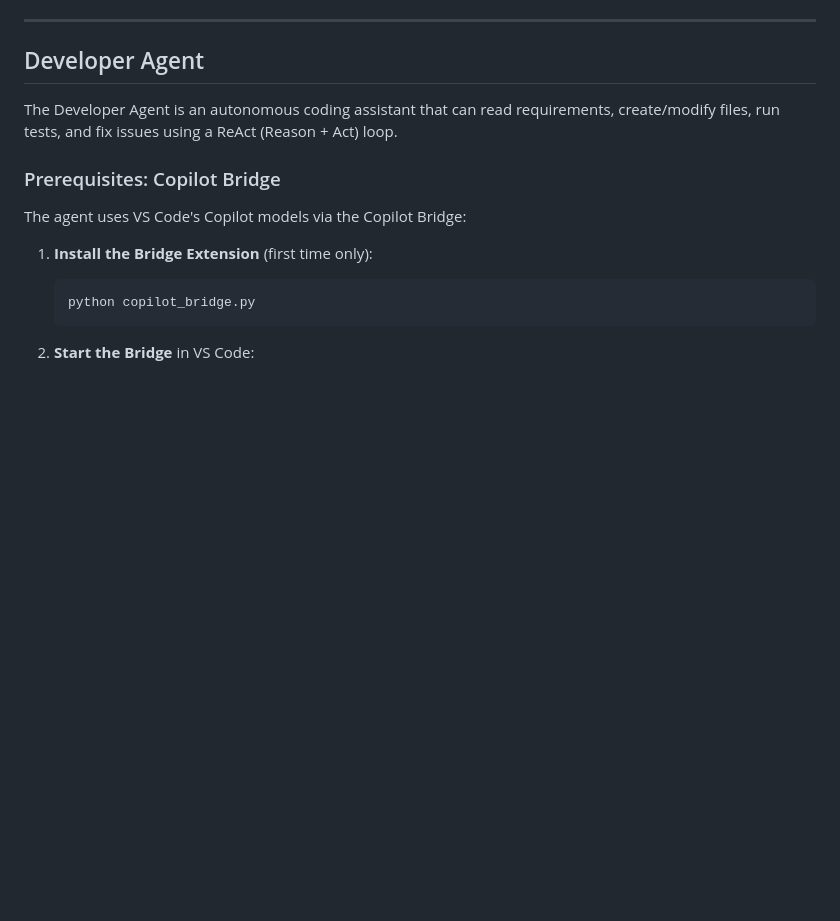
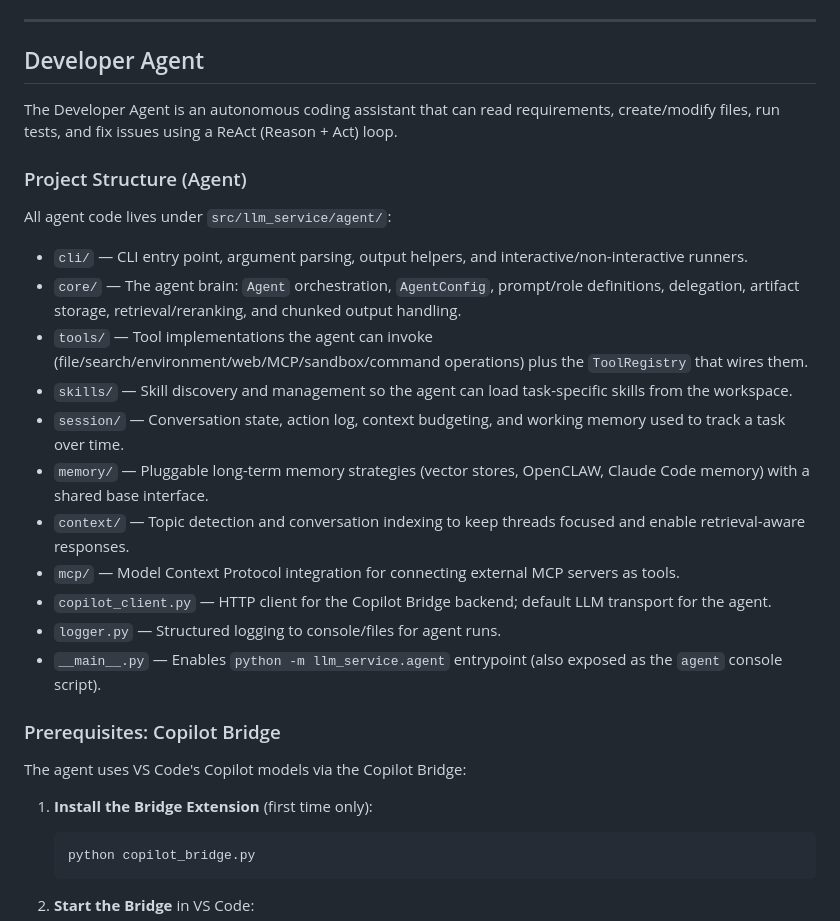
Before and after one commit to 2024090617/note, a Markdown page: llm-service/README.md, the part around the change. Drawn GitHub-style; blank space fills up the shorter version.

Commit message:
docs: describe agent project structure

```diff
--- a/llm-service/README.md
+++ b/llm-service/README.md
@@ -221,6 +221,22 @@ Check the `examples/` directory:
 
 The Developer Agent is an autonomous coding assistant that can read requirements, create/modify files, run tests, and fix issues using a ReAct (Reason + Act) loop.
 
+### Project Structure (Agent)
+
+All agent code lives under `src/llm_service/agent/`:
+
+- `cli/` — CLI entry point, argument parsing, output helpers, and interactive/non-interactive runners.
+- `core/` — The agent brain: `Agent` orchestration, `AgentConfig`, prompt/role definitions, delegation, artifact storage, retrieval/reranking, and chunked output handling.
+- `tools/` — Tool implementations the agent can invoke (file/search/environment/web/MCP/sandbox/command operations) plus the `ToolRegistry` that wires them.
+- `skills/` — Skill discovery and management so the agent can load task-specific skills from the workspace.
+- `session/` — Conversation state, action log, context budgeting, and working memory used to track a task over time.
+- `memory/` — Pluggable long-term memory strategies (vector stores, OpenCLAW, Claude Code memory) with a shared base interface.
+- `context/` — Topic detection and conversation indexing to keep threads focused and enable retrieval-aware responses.
+- `mcp/` — Model Context Protocol integration for connecting external MCP servers as tools.
+- `copilot_client.py` — HTTP client for the Copilot Bridge backend; default LLM transport for the agent.
+- `logger.py` — Structured logging to console/files for agent runs.
+- `__main__.py` — Enables `python -m llm_service.agent` entrypoint (also exposed as the `agent` console script).
+
 ### Prerequisites: Copilot Bridge
 
 The agent uses VS Code's Copilot models via the Copilot Bridge:
```
